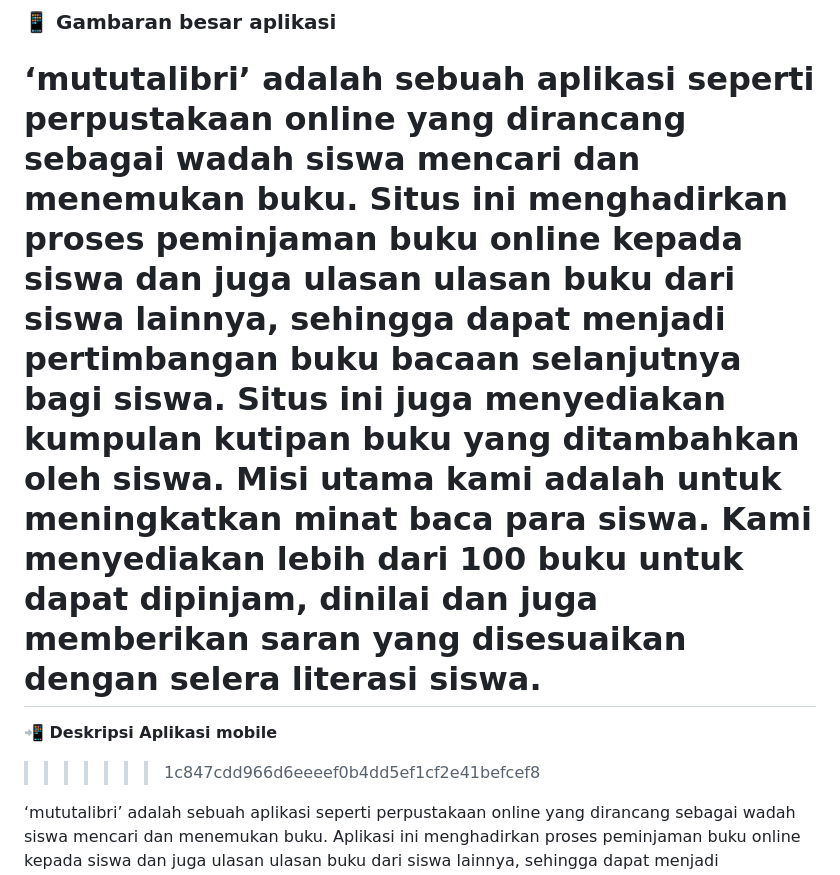
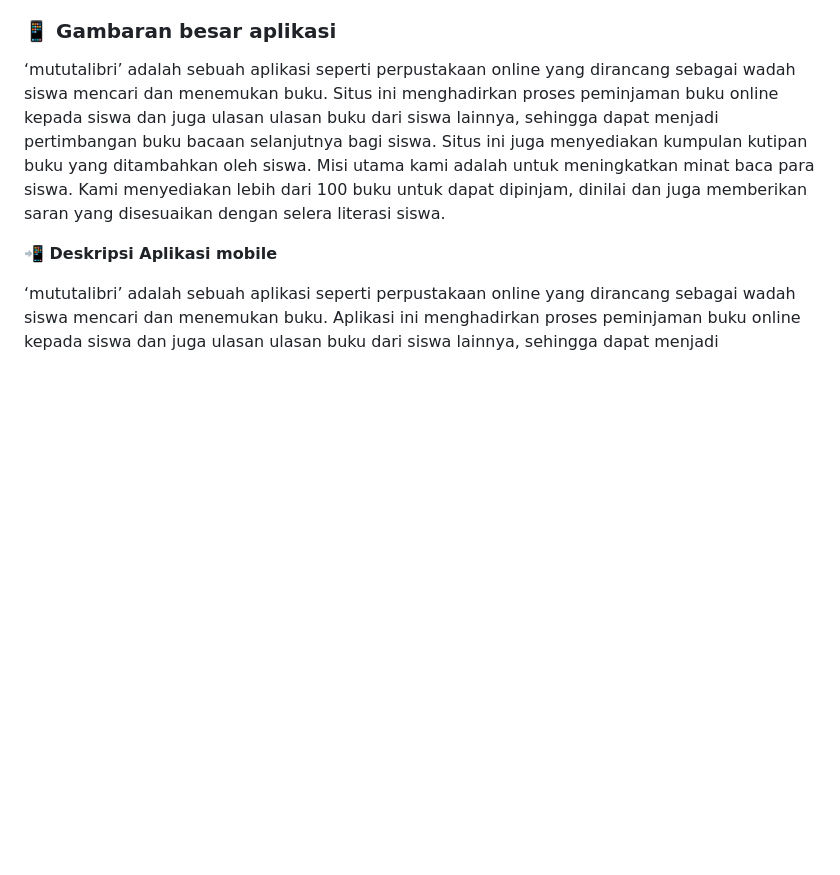
Before and after one commit to mutualibri/mutualibri, a Markdown page: README.md, the part around the change. Drawn GitHub-style; blank space fills up the shorter version.

```diff
--- a/README.md
+++ b/README.md
@@ -50,9 +50,8 @@ Solusi untuk berbagai masalah ini mungkin termasuk perbaikan sistem manajemen pe
 ### 📱 Gambaran besar aplikasi
 
 ‘mututalibri’ adalah sebuah aplikasi seperti perpustakaan online yang dirancang sebagai wadah siswa mencari dan menemukan buku. Situs ini menghadirkan proses peminjaman buku online kepada siswa dan juga ulasan ulasan buku dari siswa lainnya, sehingga dapat menjadi pertimbangan buku bacaan selanjutnya bagi siswa. Situs ini juga menyediakan kumpulan kutipan buku yang ditambahkan oleh siswa. Misi utama kami adalah untuk meningkatkan minat baca para siswa. Kami menyediakan lebih dari 100 buku untuk dapat dipinjam, dinilai dan juga memberikan saran yang disesuaikan dengan selera literasi siswa.
-=======
+
 **📲 Deskripsi Aplikasi mobile**
->>>>>>> 1c847cdd966d6eeeef0b4dd5ef1cf2e41befcef8
 
 ‘mututalibri’ adalah sebuah aplikasi seperti perpustakaan online yang dirancang sebagai wadah siswa mencari dan menemukan buku. Aplikasi ini menghadirkan proses peminjaman buku online kepada siswa dan juga ulasan ulasan buku dari siswa lainnya, sehingga dapat menjadi pertimbangan buku bacaan selanjutnya bagi siswa. Aplikasi ini juga menyediakan kumpulan kutipan buku yang ditambahkan oleh siswa. Misi utama kami adalah untuk meningkatkan minat baca para siswa. Kami menyediakan lebih dari 100 buku untuk dapat dipinjam, dinilai dan juga memberikan saran yang disesuaikan dengan selera literasi siswa.
 
```
